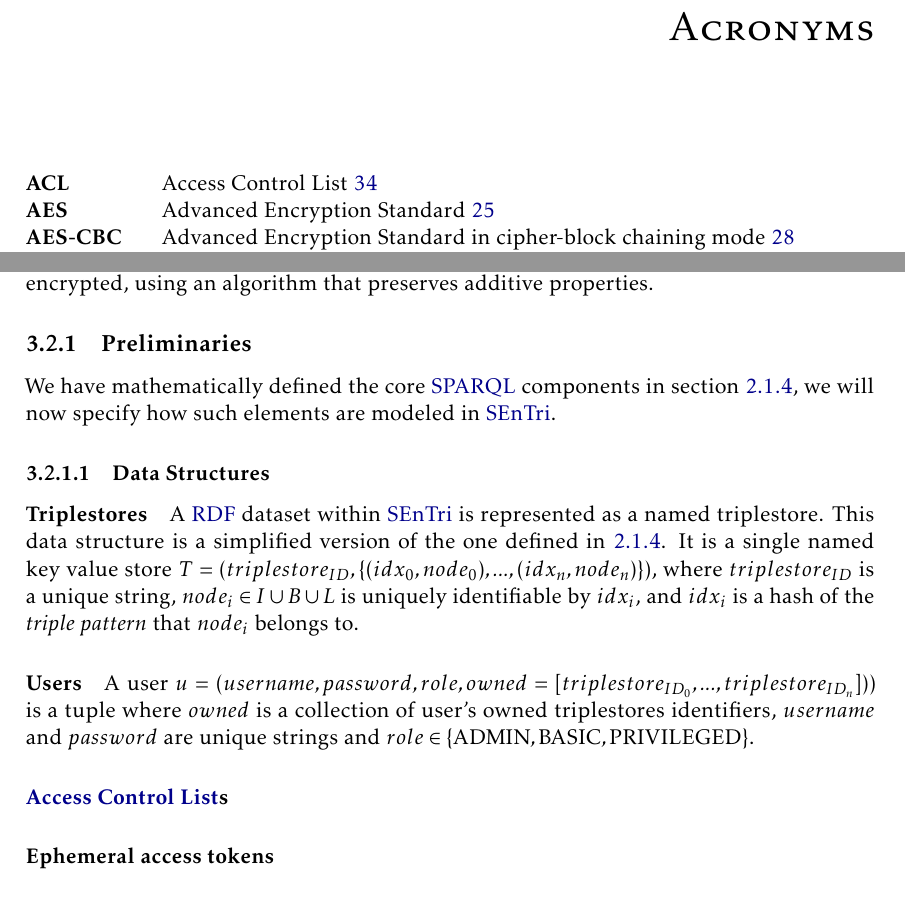
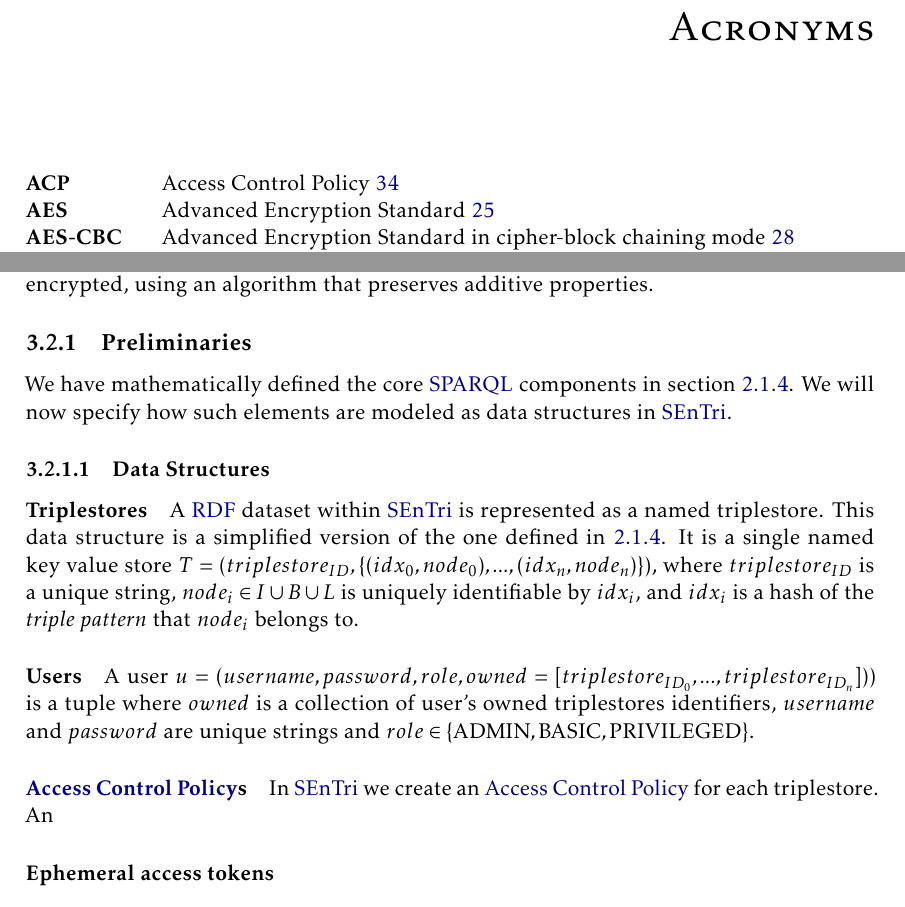
Before and after one commit to DCebola/SEnTriS, a LaTeX thesis (Dissertation/template.tex, which reads Dissertation/Chapters/chapter3/3-solution.tex, Dissertation/Chapters/lists-of/acronyms.tex): two parts of pages 9 and 44 of 56, joined at a grey line, cut so that both start at the same text. Compiled offline with pdfLaTeX.

Commit message:
Working on acps

```diff
--- a/Dissertation/Chapters/chapter3/3-solution.tex
+++ b/Dissertation/Chapters/chapter3/3-solution.tex
@@ -98,7 +98,7 @@ In the first approach, the inner layer is deterministically encrypted, achieving
 
 \subsection{Preliminaries}
 
-We have mathematically defined the core \gls{SPARQL} components in section \ref{ch2:sec:semantic-web:sparql}, we will now specify how such elements are modeled in \gls{SEnTri}.
+We have mathematically defined the core \gls{SPARQL} components in section \ref{ch2:sec:semantic-web:sparql}. We will now specify how such elements are modeled as data structures in \gls{SEnTri}.
 
 \subsubsection{Data Structures}
 
@@ -106,7 +106,9 @@ We have mathematically defined the core \gls{SPARQL} components in section \ref{
 
 \paragraph{Users} A user $u = (username, password, role, owned = [triplestore_{ID_{0}}, ... , triplestore_{ID_{n}}]))$ is a tuple where $owned$ is a collection of user's owned triplestores identifiers, $username$ and $password$ are unique strings and $role \in \{\textrm{ADMIN}, \textrm{BASIC},\textrm{PRIVILEGED}\}$.
 
-\paragraph{\glsxtrlong{ACL}s}
+\paragraph{\glsxtrlong{ACP}s} In \gls{SEnTri} we create an \glsxtrlong{ACP} for each triplestore. An
+
+
 \paragraph{Ephemeral access tokens}
 
 \paragraph{\gls{SPARQL} queries}
--- a/Dissertation/Chapters/lists-of/acronyms.tex
+++ b/Dissertation/Chapters/lists-of/acronyms.tex
@@ -57,3 +57,4 @@ Resource Identifier}
 \newacronym{UCRPQ}{UCRPQ}{Unions of Conjunctions of Regular Path Queries}
 \newacronym{SEnTri}{SEnTri}{Searchable Encrypted Triplestore}
 \newacronym{ACL}{ACL}{Access Control List}
+\newacronym{ACP}{ACP}{Access Control Policy}
```
Also changed, not shown: Dissertation/template.pdf.
